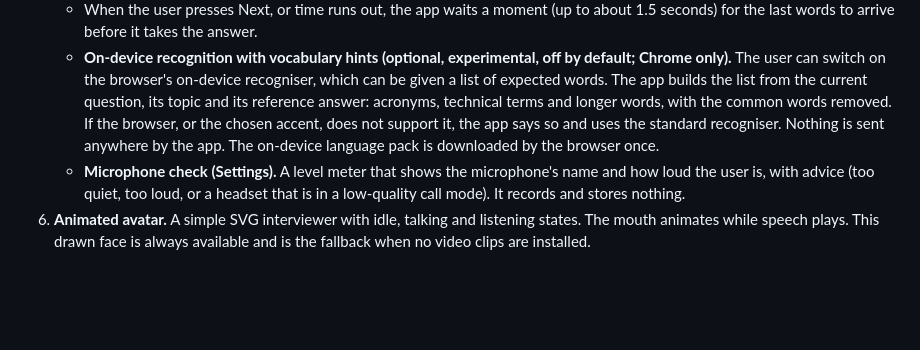
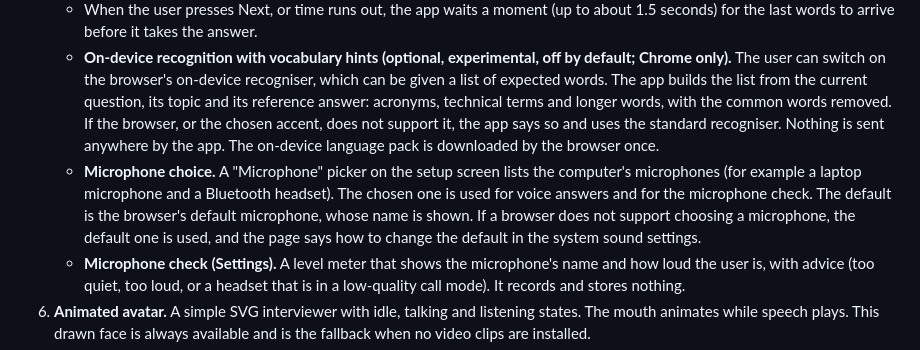
Before and after one commit to mehulp/interview-pal, a Markdown page: docs/requirements.md, the part around the change. GitHub-like rendering; blank space fills up the shorter version.

Commit message:
Docs: microphone choice for voice answers

```diff
--- a/docs/requirements.md
+++ b/docs/requirements.md
@@ -82,6 +82,7 @@ Until an API key is saved in Settings, Coach mode is disabled in the mode picker
     - The microphone stays open when the browser stops listening by itself (for example after a pause), until the user presses Stop or Next, or the time runs out. It gives up with a message only after a long silence or repeated failures.
     - When the user presses Next, or time runs out, the app waits a moment (up to about 1.5 seconds) for the last words to arrive before it takes the answer.
     - **On-device recognition with vocabulary hints (optional, experimental, off by default; Chrome only).** The user can switch on the browser's on-device recogniser, which can be given a list of expected words. The app builds the list from the current question, its topic and its reference answer: acronyms, technical terms and longer words, with the common words removed. If the browser, or the chosen accent, does not support it, the app says so and uses the standard recogniser. Nothing is sent anywhere by the app. The on-device language pack is downloaded by the browser once.
+    - **Microphone choice.** A "Microphone" picker on the setup screen lists the computer's microphones (for example a laptop microphone and a Bluetooth headset). The chosen one is used for voice answers and for the microphone check. The default is the browser's default microphone, whose name is shown. If a browser does not support choosing a microphone, the default one is used, and the page says how to change the default in the system sound settings.
     - **Microphone check (Settings).** A level meter that shows the microphone's name and how loud the user is, with advice (too quiet, too loud, or a headset that is in a low-quality call mode). It records and stores nothing.
 6. **Animated avatar.** A simple SVG interviewer with idle, talking and listening states. The mouth animates while speech plays. This drawn face is always available and is the fallback when no video clips are installed.
 12. **Realistic interviewer (video clips).** The user supplies short video clips of a realistic person, such as AI-generated clips or licensed stock footage. The app plays them locally. No paid service, and nothing is uploaded.
```
